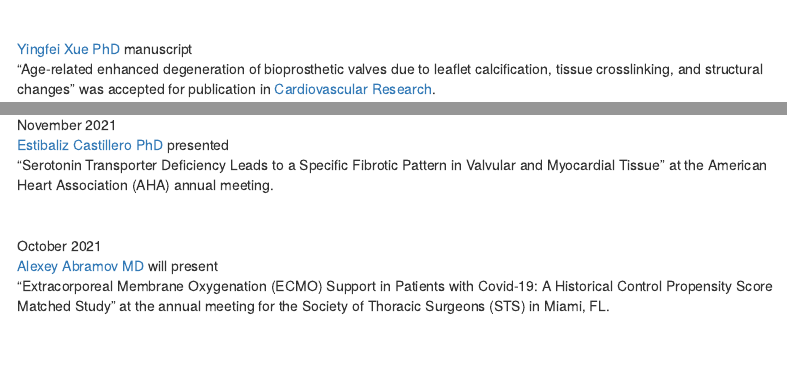
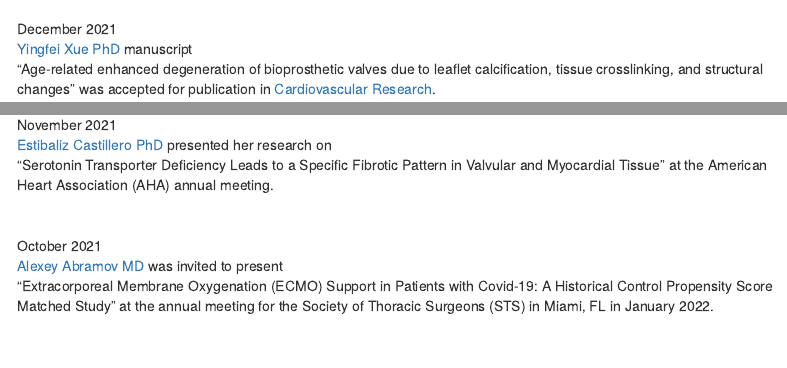
Before and after one commit to ferrarilab-cumc/website, an R Markdown document (index.Rmd): the page in a window 1100 px wide, from 450 px down before the commit and from 470 px down after it, so that both start at the same text, and a second part further down, joined at a grey line. Rendered offline with R 4.5, knitr and Pandoc, with nearby package versions; a font, style sheet, LaTeX package, included part or bibliography that could not be used is replaced or left out; menus at the side of the page are left out.

Commit message:
updated news, aa

```diff
--- a/index.Rmd
+++ b/index.Rmd
@@ -56,7 +56,8 @@ editor_options:
 
 <div id="demobox">
 
-[Yingfei Xue PhD](about.html) manuscript  <i class="fas fa-file-alt"></i>  \
+December 2021\
+[Yingfei Xue PhD](about.html) manuscript <i class="fas fa-file-alt"></i>  \
 "Age-related enhanced degeneration of bioprosthetic valves due to leaflet calcification, tissue crosslinking, and structural changes" was accepted for publication in [Cardiovascular Research](https://academic.oup.com/cardiovascres).
 
 </div>
@@ -75,7 +76,7 @@ December 2021\
 <div id="demobox">
 
 November 2021\
-[Estibaliz Castillero PhD](about.html) presented <i class="fas fa-microphone-alt"></i> \
+[Estibaliz Castillero PhD](about.html) presented <i class="fas fa-microphone-alt"></i> her research on \
 "Serotonin Transporter Deficiency Leads to a Specific Fibrotic Pattern in Valvular and Myocardial Tissue" at the American Heart Association (AHA) annual meeting.
 
 </div>
@@ -85,8 +86,8 @@ November 2021\
 <div id="demobox">
 
 October 2021\
-[Alexey Abramov MD](about.html) will present <i class="fas fa-microphone-alt"></i> \
-"Extracorporeal Membrane Oxygenation (ECMO) Support in Patients with Covid-19: A Historical Control Propensity Score Matched Study" at the annual meeting for the Society of Thoracic Surgeons (STS) in Miami, FL.
+[Alexey Abramov MD](about.html) was invited to present <i class="fas fa-microphone-alt"></i> \
+"Extracorporeal Membrane Oxygenation (ECMO) Support in Patients with Covid-19: A Historical Control Propensity Score Matched Study" at the annual meeting for the Society of Thoracic Surgeons (STS) in Miami, FL in January 2022.
 </div>
 
 
```
Also changed, not shown: index.html, index.Rmd (2 more changed lines).
